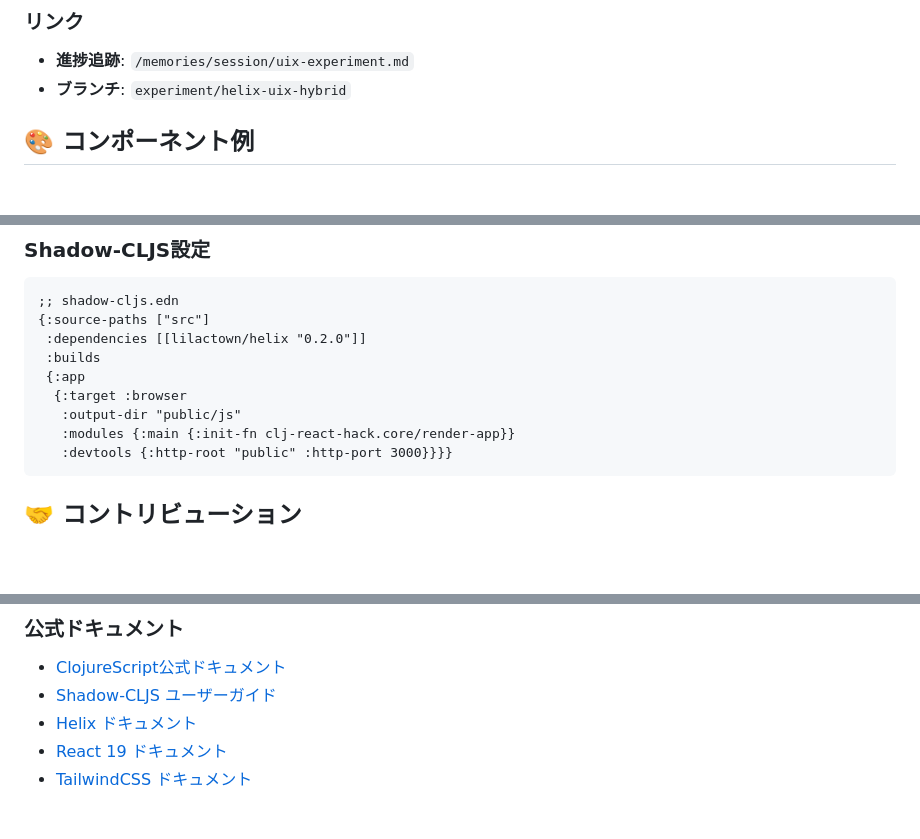
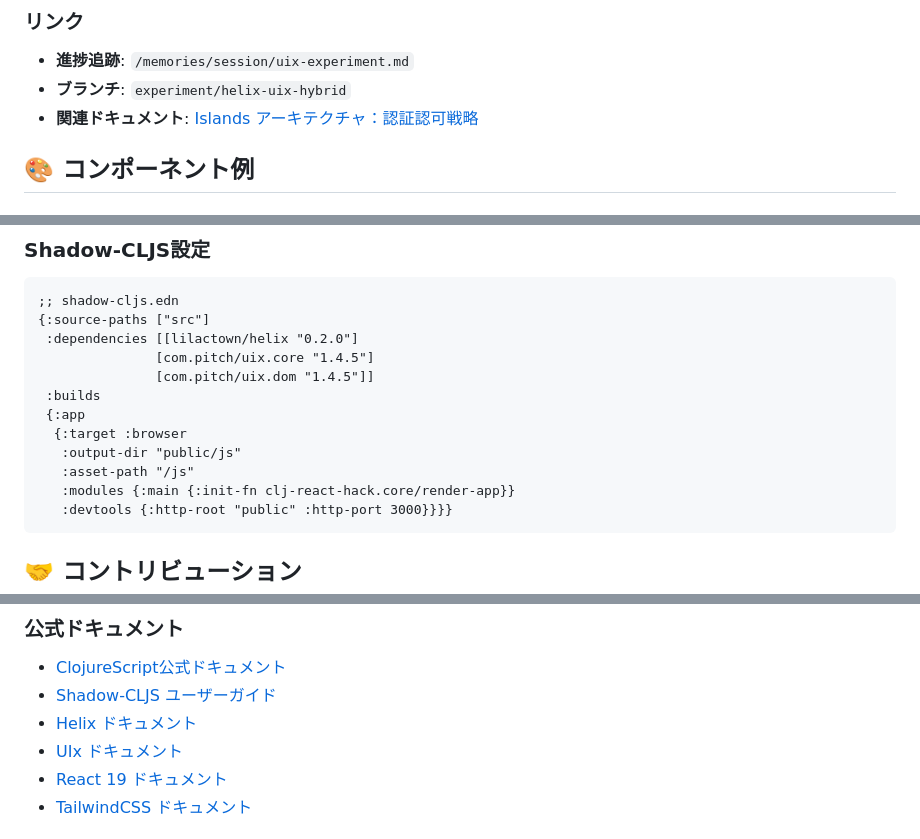
Before and after one commit to sti-mtokamae/clj-react-hack, a Markdown page: README.md, 3 parts joined by grey strips. Drawn GitHub-style; blank space fills up the shorter version.

Commit message:
docs: Shadow-CLJS設定例完全化、UIxドキュメント追加、docs/へのリンク追加

````diff
--- a/README.md
+++ b/README.md
@@ -316,6 +316,7 @@ npx shadow-cljs release app
 ### リンク
 - **進捗追跡**: `/memories/session/uix-experiment.md`
 - **ブランチ**: `experiment/helix-uix-hybrid`
+- **関連ドキュメント**: [Islands アーキテクチャ：認証認可戦略](docs/islands-auth-strategy.md)
 
 ## 🎨 コンポーネント例
 
@@ -385,11 +386,14 @@ module.exports = {
 ```clojure
 ;; shadow-cljs.edn
 {:source-paths ["src"]
- :dependencies [[lilactown/helix "0.2.0"]]
+ :dependencies [[lilactown/helix "0.2.0"]
+               [com.pitch/uix.core "1.4.5"]
+               [com.pitch/uix.dom "1.4.5"]]
  :builds
  {:app
   {:target :browser
    :output-dir "public/js"
+   :asset-path "/js"
    :modules {:main {:init-fn clj-react-hack.core/render-app}}
    :devtools {:http-root "public" :http-port 3000}}}}
 ```
@@ -422,6 +426,7 @@ npx shadow-cljs compile test
 - [ClojureScript公式ドキュメント](https://clojurescript.org/)
 - [Shadow-CLJS ユーザーガイド](https://shadow-cljs.github.io/docs/UsersGuide.html)
 - [Helix ドキュメント](https://github.com/lilactown/helix)
+- [UIx ドキュメント](https://github.com/pitch-io/uix)
 - [React 19 ドキュメント](https://react.dev/)
 - [TailwindCSS ドキュメント](https://tailwindcss.com/docs)
 
````
